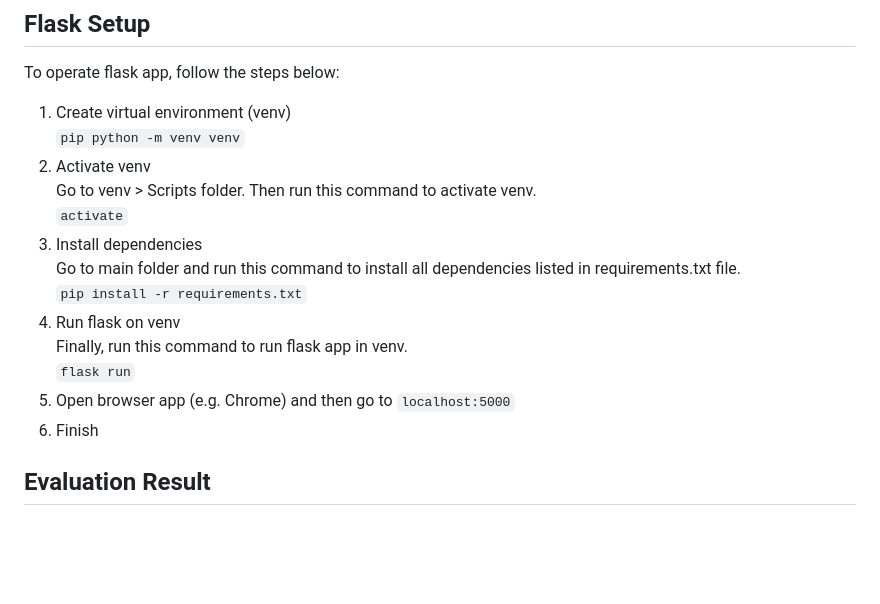
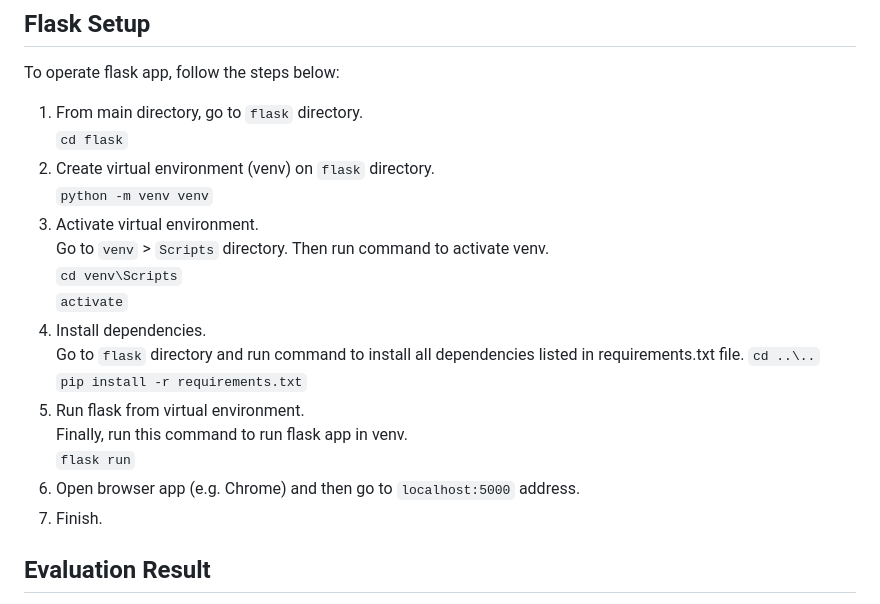
Before and after one commit to adizaen/survival_analysis_nasa_jet_turbofan, a Markdown page: README.md, the part around the change. Rendered like a GitHub page; blank space fills up the shorter version.

```diff
--- a/README.md
+++ b/README.md
@@ -16,19 +16,23 @@ provided by NASA is being used in this project to determine whether the machine
 
 ## Flask Setup
 To operate flask app, follow the steps below:
-1. Create virtual environment (venv)
-   `pip python -m venv venv`
-2. Activate venv
-   Go to venv > Scripts folder. Then run this command to activate venv.
+1. From main directory, go to `flask` directory.
+   `cd flask`
+2. Create virtual environment (venv) on `flask` directory.
+   `python -m venv venv`
+2. Activate virtual environment.
+   Go to `venv` > `Scripts` directory. Then run command to activate venv.
+   `cd venv\Scripts`
    `activate`
-3. Install dependencies
-   Go to main folder and run this command to install all dependencies listed in requirements.txt file.
+3. Install dependencies.
+   Go to `flask` directory and run command to install all dependencies listed in requirements.txt file.
+   `cd ..\..`
    `pip install -r requirements.txt`
-4. Run flask on venv
+4. Run flask from virtual environment.
    Finally, run this command to run flask app in venv.
    `flask run`
-5. Open browser app (e.g. Chrome) and then go to `localhost:5000`
-6. Finish
+5. Open browser app (e.g. Chrome) and then go to `localhost:5000` address.
+6. Finish.
 
 ## Evaluation Result
 1. Random Forest
```
